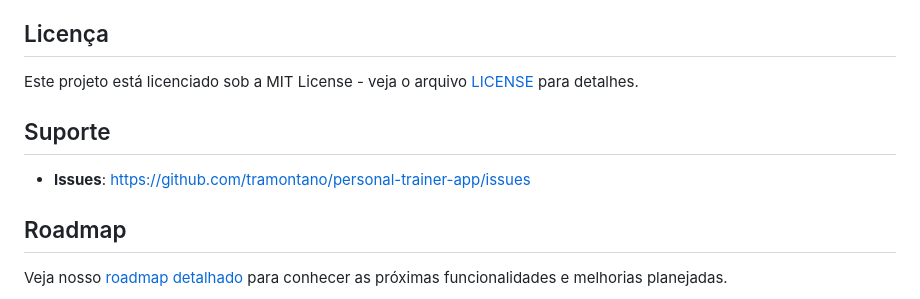
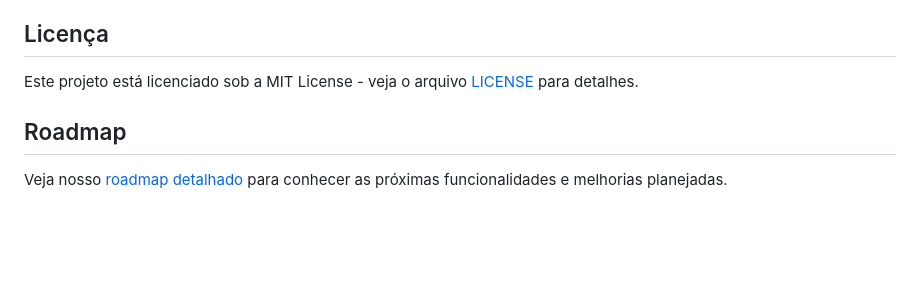
Before and after one commit to tramontano/personal-trainer, a Markdown page: README.md, the part around the change. Rendered like a GitHub page; blank space fills up the shorter version.

```diff
--- a/README.md
+++ b/README.md
@@ -284,10 +284,6 @@ Os logs são estruturados em JSON e incluem:
 
 Este projeto está licenciado sob a MIT License - veja o arquivo [LICENSE](LICENSE) para detalhes.
 
-## Suporte
-
-- **Issues**: https://github.com/tramontano/personal-trainer-app/issues
-
 ## Roadmap
 
 Veja nosso [roadmap detalhado](docs/roadmap.md) para conhecer as próximas funcionalidades e melhorias planejadas.
```
